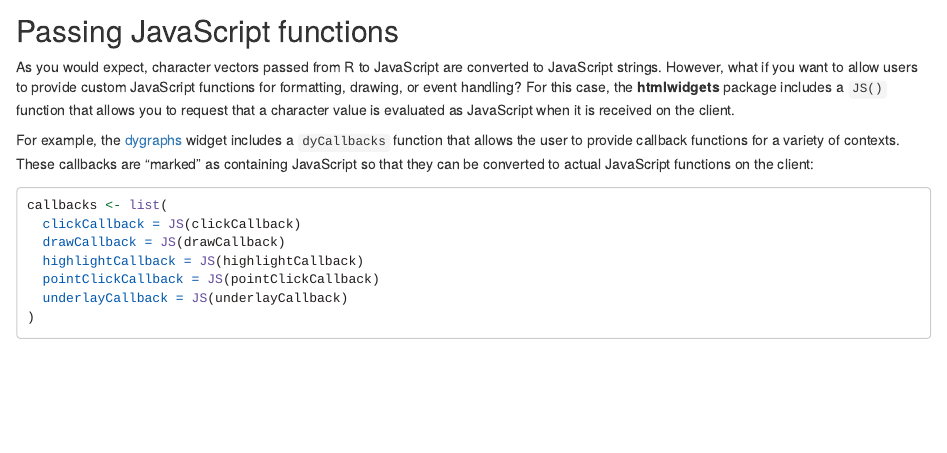
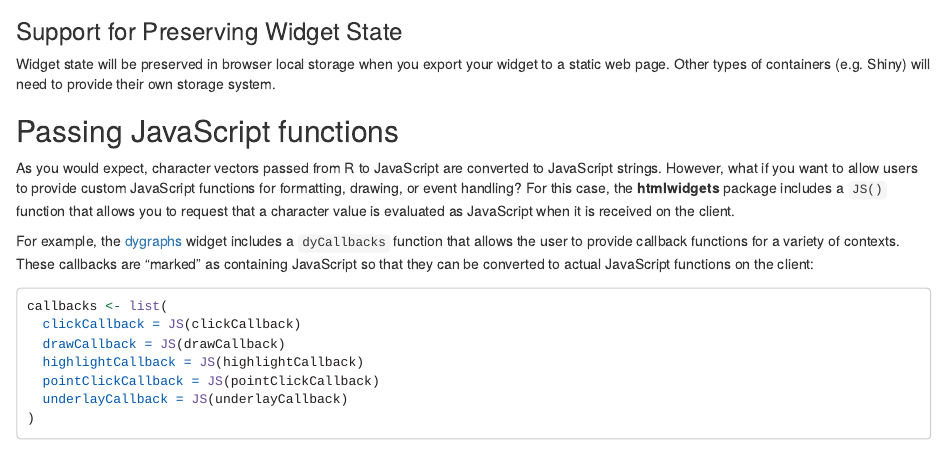
Before and after one commit to ramnathv/htmlwidgets, an R Markdown document (vignettes/develop_advanced.Rmd): the page in a window 1100 px wide, from 4640 px down before the commit and from 4660 px down after it. Rendered offline with R 4.5, knitr and Pandoc, with nearby package versions.

Commit message:
Added info about support for widget state in static HTML pages

````diff
--- a/vignettes/develop_advanced.Rmd
+++ b/vignettes/develop_advanced.Rmd
@@ -184,6 +184,9 @@ HTMLWidgets.widget({
 });
 ```
 
+### Support for Preserving Widget State
+Widget state will be preserved in browser local storage when you export your widget to a static web page.  Other types of containers (e.g. Shiny) will need to provide their own storage system.
+
 ## Passing JavaScript functions
 
 As you would expect, character vectors passed from R to JavaScript are converted to JavaScript strings. However, what if you want to allow users to provide custom JavaScript functions for formatting, drawing, or event handling? For this case, the **htmlwidgets** package includes a `JS()` function that allows you to request that a character value is evaluated as JavaScript when it is received on the client.
````
